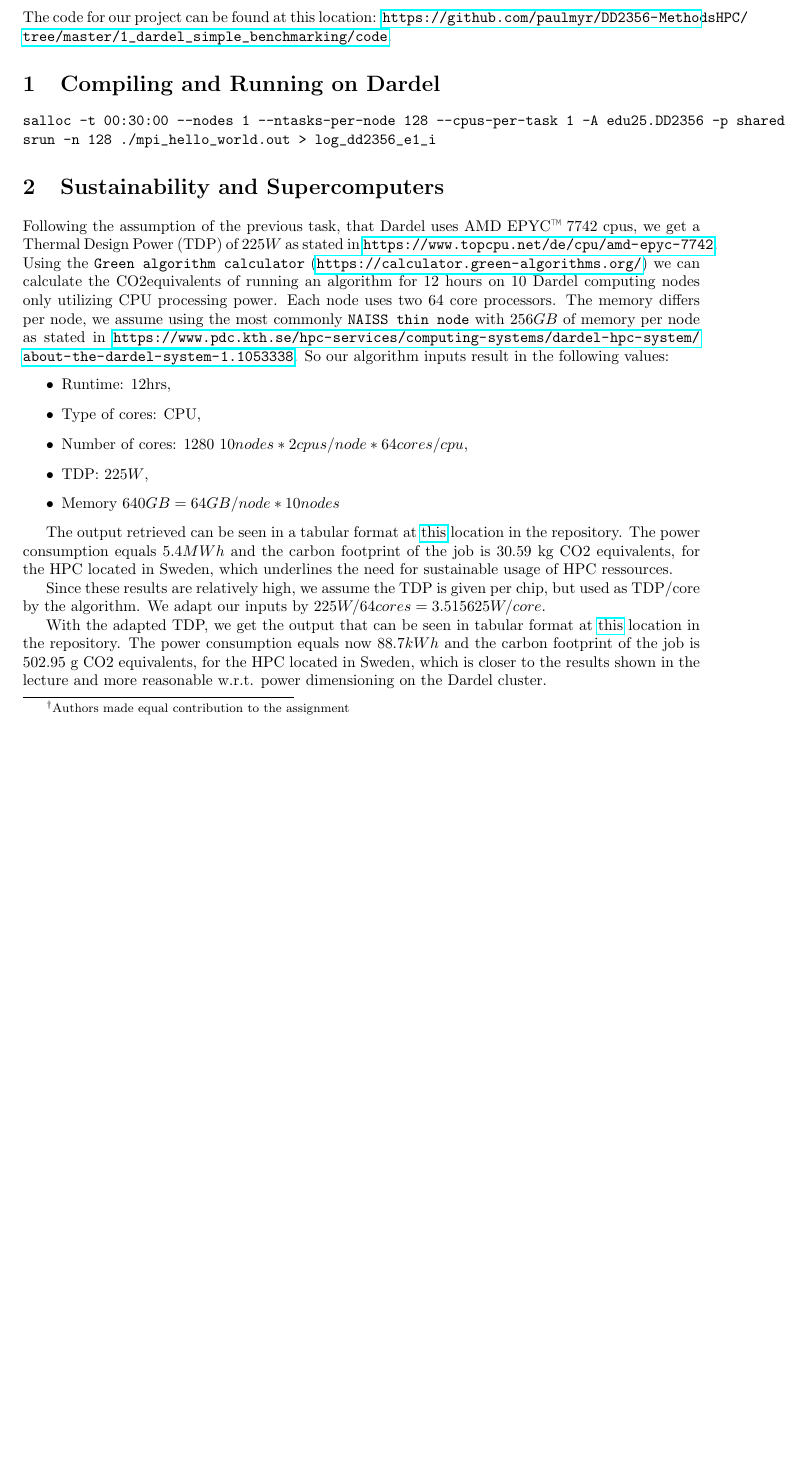
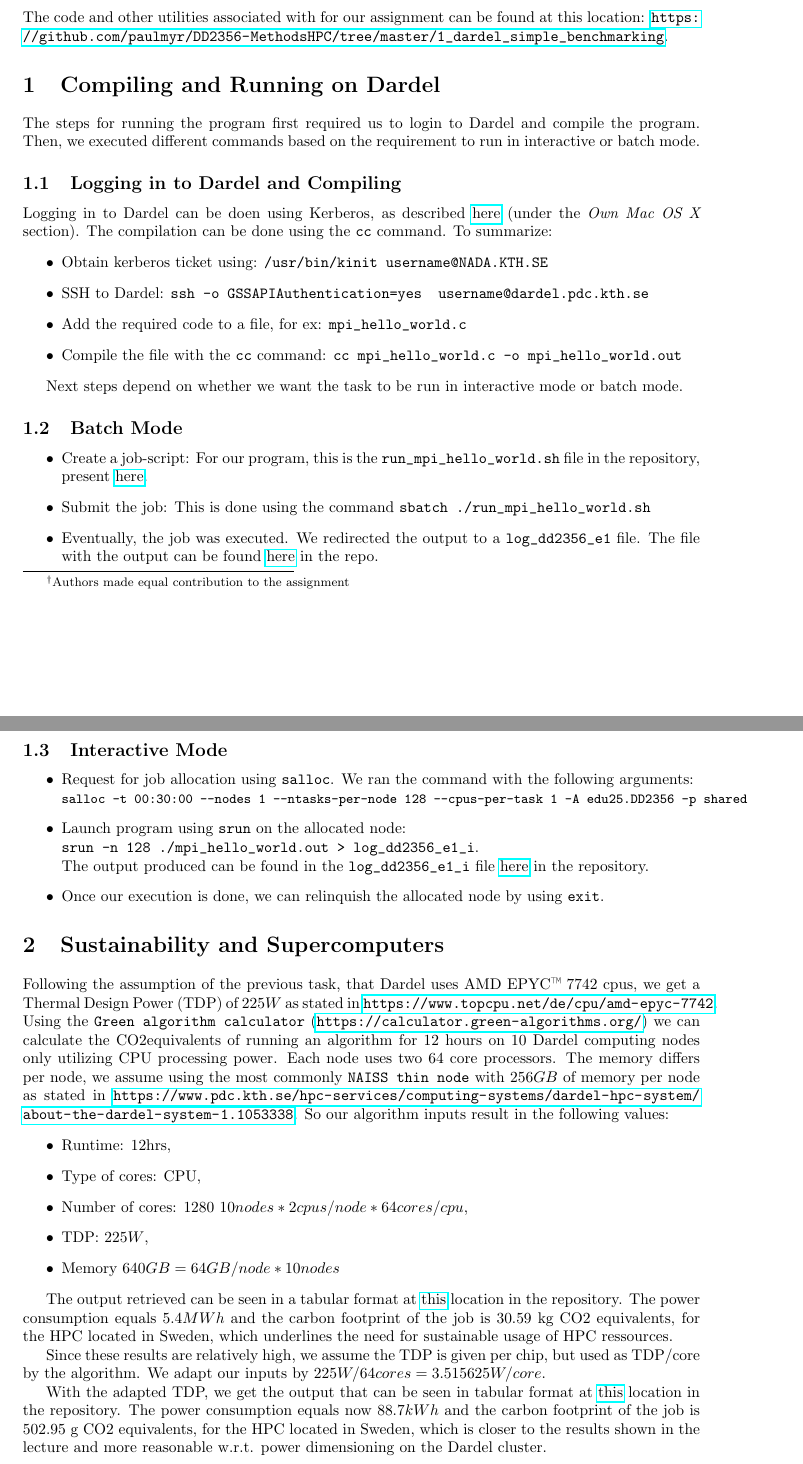
Before and after one commit to paulmyr/DD2356-MethodsHPC, a LaTeX document (1_dardel_simple_benchmarking/report.tex): part of page 1 of 2 before the commit and two parts of pages 1 and 2 of 3 after it, the two joined at a grey line, cut so that both start at the same text, the shorter picture padded with empty space. Compiled offline with pdfLaTeX.

Commit message:
docs(a1): adding stuff to report for ex1

```diff
--- a/1_dardel_simple_benchmarking/report.tex
+++ b/1_dardel_simple_benchmarking/report.tex
@@ -194,14 +194,42 @@
 %
 
 \section*{Prefix}
-The code for our project can be found at this location: \url{https://github.com/paulmyr/DD2356-MethodsHPC/tree/master/1_dardel_simple_benchmarking/code}.
+The code and other utilities associated with for our assignment can be found at this location: \url{https://github.com/paulmyr/DD2356-MethodsHPC/tree/master/1_dardel_simple_benchmarking}.
 
 % \tableofcontents
 % \newpage
 
 \section{Compiling and Running on Dardel}
-\verb|salloc -t 00:30:00 --nodes 1 --ntasks-per-node 128 --cpus-per-task 1 -A edu25.DD2356 -p shared|
-\verb|srun -n 128 ./mpi_hello_world.out > log_dd2356_e1_i|
+The steps for running the program first required us to login to Dardel and compile the program. Then, we executed different commands based on the requirement to run in interactive or batch mode.
+
+\subsection{Logging in to Dardel and Compiling}
+Logging in to Dardel can be doen using Kerberos, as described \href{https://support.pdc.kth.se/doc/login/mac_login/}{here} (under the \textit{Own Mac OS X} section). The compilation can be done using the \verb|cc| command. To summarize:
+\begin{itemize}
+\item Obtain kerberos ticket using: \verb|/usr/bin/kinit username@NADA.KTH.SE|
+\item SSH to Dardel: \verb|ssh -o GSSAPIAuthentication=yes  username@dardel.pdc.kth.se|
+\item Add the required code to a file, for ex: \verb|mpi_hello_world.c|
+\item Compile the file with the \verb|cc| command: \verb|cc mpi_hello_world.c -o mpi_hello_world.out|
+\end{itemize}
+
+Next steps depend on whether we want the task to be run in interactive mode or batch mode.
+
+\subsection{Batch Mode}
+\begin{itemize}
+\item Create a job-script: For our program, this is the \verb|run_mpi_hello_world.sh| file in the repository, present \href{https://github.com/paulmyr/DD2356-MethodsHPC/blob/master/1_dardel_simple_benchmarking/code/run_mpi_hello_world.sh}{here}.
+\item Submit the job: This is done using the command \verb|sbatch ./run_mpi_hello_world.sh|
+\item Eventually, the job was executed. We redirected the output to a \verb|log_dd2356_e1| file. The file with the output can be found \href{https://github.com/paulmyr/DD2356-MethodsHPC/blob/master/1_dardel_simple_benchmarking/code/log_dd2356_e1}{here} in the repo.
+\end{itemize}
+
+\subsection{Interactive Mode}
+\begin{itemize}
+\item Request for job allocation using \verb|salloc|. We ran the command with the following arguments: \\ {\small \verb|salloc -t 00:30:00 --nodes 1 --ntasks-per-node 128 --cpus-per-task 1 -A edu25.DD2356 -p shared|}
+\item Launch program using \verb|srun| on the allocated node: \\ \verb|srun -n 128 ./mpi_hello_world.out > log_dd2356_e1_i|. \\ The output produced can be found in the \verb|log_dd2356_e1_i| file \href{https://github.com/paulmyr/DD2356-MethodsHPC/blob/master/1_dardel_simple_benchmarking/code/log_dd2356_e1_i}{here} in the repository.
+\item Once our execution is done, we can relinquish the allocated node by using \verb|exit|.
+\end{itemize}
+
+
+% \verb|salloc -t 00:30:00 --nodes 1 --ntasks-per-node 128 --cpus-per-task 1 -A edu25.DD2356 -p shared|
+% \verb|srun -n 128 ./mpi_hello_world.out > log_dd2356_e1_i|
 
 \section{Sustainability and Supercomputers}
   Following the assumption of the previous task, that Dardel uses AMD EPYC™ 7742 cpus, we get a Thermal Design Power (TDP) of $ 225 W $ as stated in \url{https://www.topcpu.net/de/cpu/amd-epyc-7742}.
```
